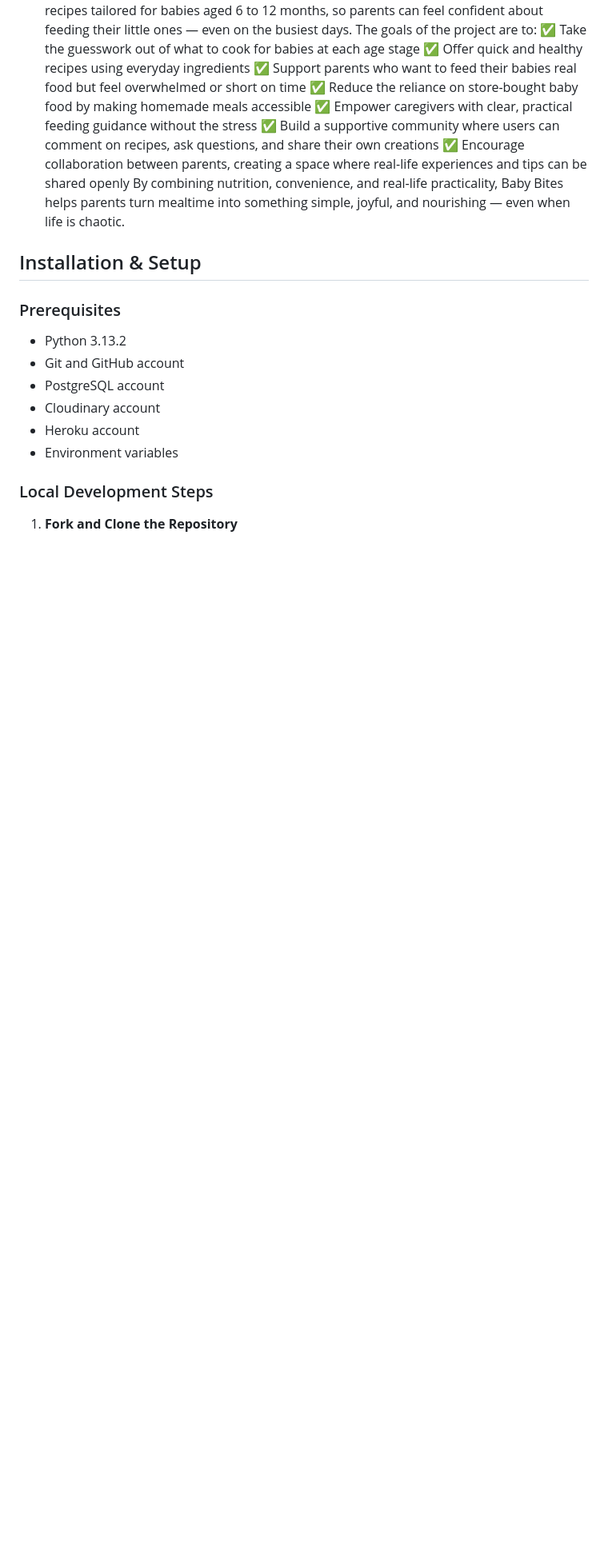
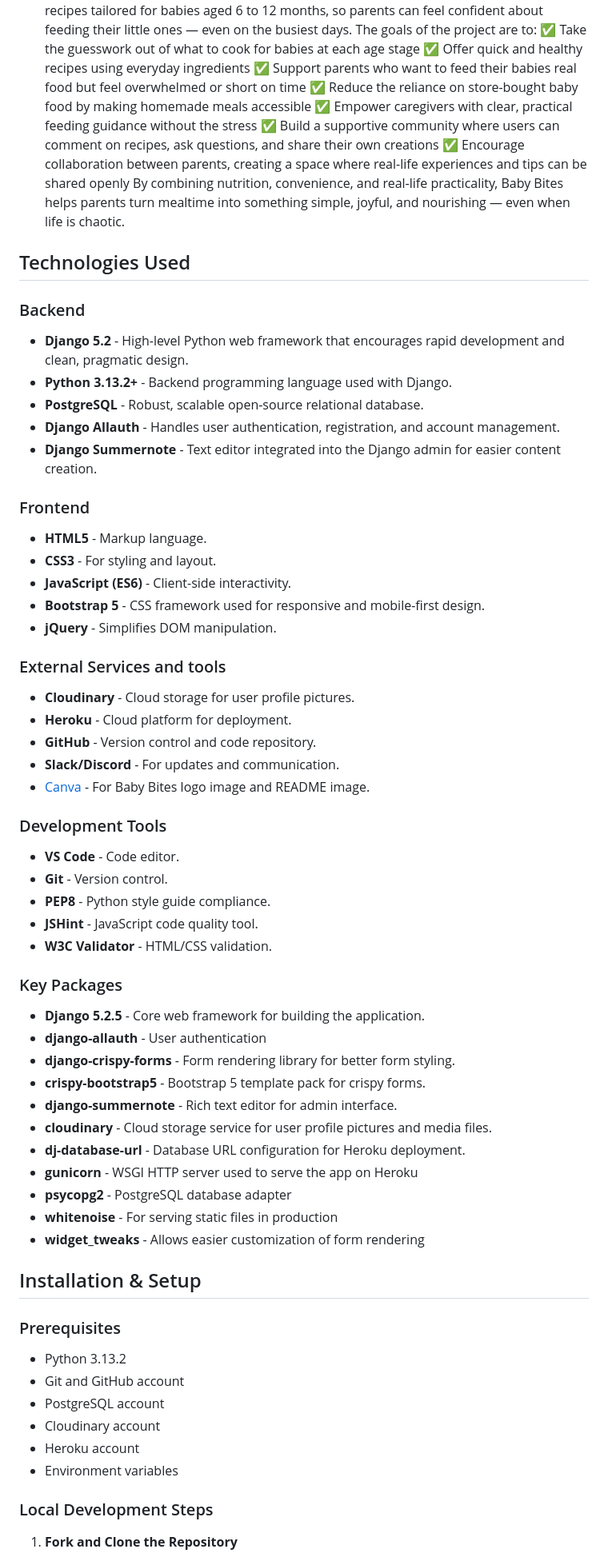
Before and after one commit to Naida1710/baby_bites, a Markdown page: README.md, the part around the change. Shown: that part at 80% size. Drawn GitHub-style; blank space fills up the shorter version.

Commit message:
Add technologies which are used in the project for README file

```diff
--- a/README.md
+++ b/README.md
@@ -18,6 +18,49 @@ The goals of the project are to:
 ✅ Build a supportive community where users can comment on recipes, ask questions, and share their own creations
 ✅ Encourage collaboration between parents, creating a space where real-life experiences and tips can be shared openly
 By combining nutrition, convenience, and real-life practicality, Baby Bites helps parents turn mealtime into something simple, joyful, and nourishing — even when life is chaotic.
+
+## Technologies Used
+
+### Backend
+- **Django 5.2** - High-level Python web framework that encourages rapid development and clean, pragmatic design.
+- **Python 3.13.2+** - Backend programming language used with Django.
+- **PostgreSQL** - Robust, scalable open-source relational database.
+- **Django Allauth** - Handles user authentication, registration, and account management.
+- **Django Summernote** - Text editor integrated into the Django admin for easier content creation.
+
+### Frontend
+- **HTML5** - Markup language.
+- **CSS3** - For styling and layout.
+- **JavaScript (ES6)** - Client-side interactivity.
+- **Bootstrap 5** - CSS framework used for responsive and mobile-first design.
+- **jQuery** - Simplifies DOM manipulation.
+
+### External Services and tools
+- **Cloudinary** - Cloud storage for user profile pictures.
+- **Heroku** - Cloud platform for deployment.
+- **GitHub** - Version control and code repository.
+- **Slack/Discord** - For updates and communication.
+- [Canva](https://www.canva.com/) - For Baby Bites logo image and README image.
+
+### Development Tools
+- **VS Code** - Code editor.
+- **Git** - Version control.
+- **PEP8** - Python style guide compliance.
+- **JSHint** - JavaScript code quality tool.
+- **W3C Validator** - HTML/CSS validation.
+
+### Key Packages
+- **Django 5.2.5** - Core web framework for building the application.
+- **django-allauth** - User authentication
+- **django-crispy-forms** - Form rendering library for better form styling.
+- **crispy-bootstrap5** - Bootstrap 5 template pack for crispy forms.
+- **django-summernote** - Rich text editor for admin interface.
+- **cloudinary** - Cloud storage service for user profile pictures and media files.
+- **dj-database-url** - Database URL configuration for Heroku deployment.
+- **gunicorn** - WSGI HTTP server used to serve the app on Heroku
+- **psycopg2** - PostgreSQL database adapter
+- **whitenoise** - For serving static files in production
+- **widget_tweaks** - Allows easier customization of form rendering
 
 ## Installation & Setup
 
```
